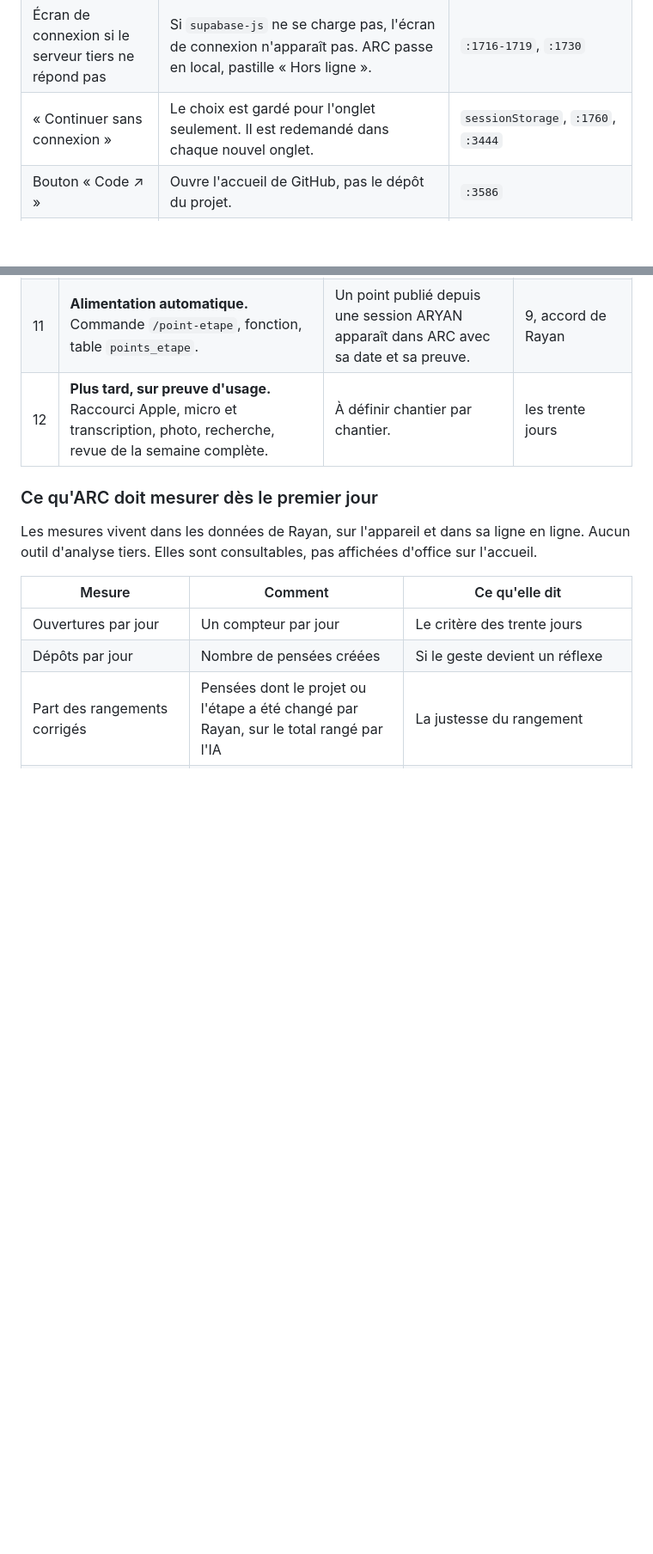
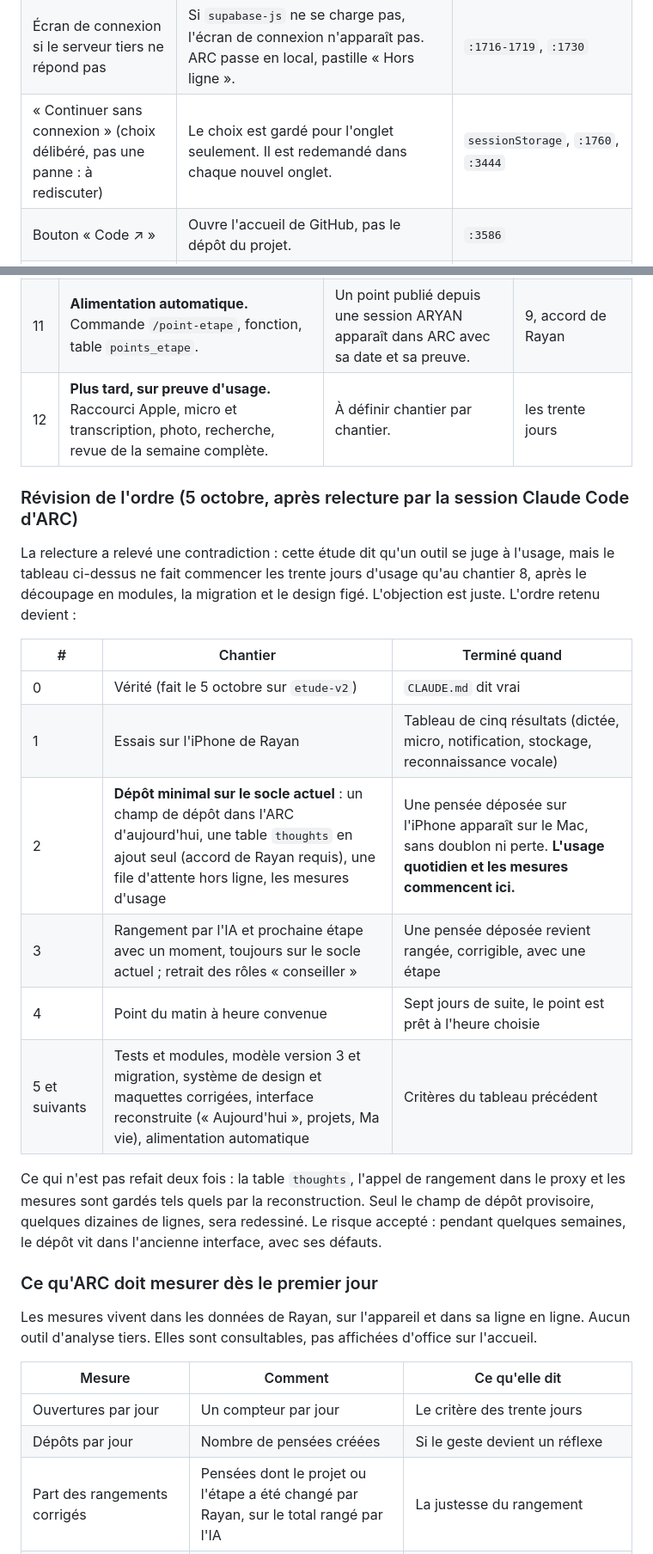
Before and after one commit to RR269/arc, a Markdown page: docs/ETUDE-COMPLETE.md, 2 parts joined by grey strips. Shown at 86% size. GitHub-like rendering; blank space fills up the shorter version.

Commit message:
docs: étude complète corrigée après relecture (jeton dans 16 commits, référence du proxy, ordre des chantiers)
Co-Authored-By: Claude Opus 5.5 <noreply@anthropic.com>
Claude-Session: https://claude.ai/code/session_015vmCB88CFE8cpSXTCoTm4s

```diff
--- a/docs/ETUDE-COMPLETE.md
+++ b/docs/ETUDE-COMPLETE.md
@@ -54,7 +54,7 @@ Sur les dates : le code de la connexion a été fusionné le 4 octobre à 18 h 3
 | Briefing de la War Room | Le « plan d'attaque » est construit mais jamais envoyé à Claude. « Analyse War Room en cours… » reste affiché sans suite. | `:3845`, `:3847` |
 | Claude sur téléphone | Les trois panneaux (mondes, Santé, Juridique) sont masqués. Le bouton flottant et la feuille prévus n'existent pas dans la page. Seul le champ du cockpit d'une tâche reste visible (202×24 px). | `:835`, `:857`, `:941-942` ; `:769`, `:873`, `:3647` |
 | Écran de connexion si le serveur tiers ne répond pas | Si `supabase-js` ne se charge pas, l'écran de connexion n'apparaît pas. ARC passe en local, pastille « Hors ligne ». | `:1716-1719`, `:1730` |
-| « Continuer sans connexion » | Le choix est gardé pour l'onglet seulement. Il est redemandé dans chaque nouvel onglet. | `sessionStorage`, `:1760`, `:3444` |
+| « Continuer sans connexion » (choix délibéré, pas une panne : à rediscuter) | Le choix est gardé pour l'onglet seulement. Il est redemandé dans chaque nouvel onglet. | `sessionStorage`, `:1760`, `:3444` |
 | Bouton « Code ↗ » | Ouvre l'accueil de GitHub, pas le dépôt du projet. | `:3586` |
 | Veille | Quatre fiches en dur, une datée 2025. « Actualiser » réaffiche les mêmes et dit « Veille actualisée ». Le compteur annonce 6 sources, il y en a 4. | `:2329-2334`, `:3519`, `:1088` |
 | Compteur « urgents » de Juridique | Compte aussi les éléments terminés (`!it.status !== 'done'` est toujours vrai). | `:3184` |
@@ -712,6 +712,25 @@ Chaque chantier passe par une branche, se termine par un écran que Rayan regard
 | 11 | **Alimentation automatique.** Commande `/point-etape`, fonction, table `points_etape`. | Un point publié depuis une session ARYAN apparaît dans ARC avec sa date et sa preuve. | 9, accord de Rayan |
 | 12 | **Plus tard, sur preuve d'usage.** Raccourci Apple, micro et transcription, photo, recherche, revue de la semaine complète. | À définir chantier par chantier. | les trente jours |
 
+### Révision de l'ordre (5 octobre, après relecture par la session Claude Code d'ARC)
+
+La relecture a relevé une contradiction : cette étude dit qu'un outil se juge à l'usage, mais le tableau ci-dessus
+ne fait commencer les trente jours d'usage qu'au chantier 8, après le découpage en modules, la migration et le
+design figé. L'objection est juste. L'ordre retenu devient :
+
+| # | Chantier | Terminé quand |
+|---|---|---|
+| 0 | Vérité (fait le 5 octobre sur `etude-v2`) | `CLAUDE.md` dit vrai |
+| 1 | Essais sur l'iPhone de Rayan | Tableau de cinq résultats (dictée, micro, notification, stockage, reconnaissance vocale) |
+| 2 | **Dépôt minimal sur le socle actuel** : un champ de dépôt dans l'ARC d'aujourd'hui, une table `thoughts` en ajout seul (accord de Rayan requis), une file d'attente hors ligne, les mesures d'usage | Une pensée déposée sur l'iPhone apparaît sur le Mac, sans doublon ni perte. **L'usage quotidien et les mesures commencent ici.** |
+| 3 | Rangement par l'IA et prochaine étape avec un moment, toujours sur le socle actuel ; retrait des rôles « conseiller » | Une pensée déposée revient rangée, corrigible, avec une étape |
+| 4 | Point du matin à heure convenue | Sept jours de suite, le point est prêt à l'heure choisie |
+| 5 et suivants | Tests et modules, modèle version 3 et migration, système de design et maquettes corrigées, interface reconstruite (« Aujourd'hui », projets, Ma vie), alimentation automatique | Critères du tableau précédent |
+
+Ce qui n'est pas refait deux fois : la table `thoughts`, l'appel de rangement dans le proxy et les mesures sont
+gardés tels quels par la reconstruction. Seul le champ de dépôt provisoire, quelques dizaines de lignes, sera
+redessiné. Le risque accepté : pendant quelques semaines, le dépôt vit dans l'ancienne interface, avec ses défauts.
+
 ### Ce qu'ARC doit mesurer dès le premier jour
 
 Les mesures vivent dans les données de Rayan, sur l'appareil et dans sa ligne en ligne. Aucun outil d'analyse tiers. Elles sont consultables, pas affichées d'office sur l'accueil.
```
Also changed, not shown: other parts of docs/ETUDE-COMPLETE.md (+2 -2 lines).
